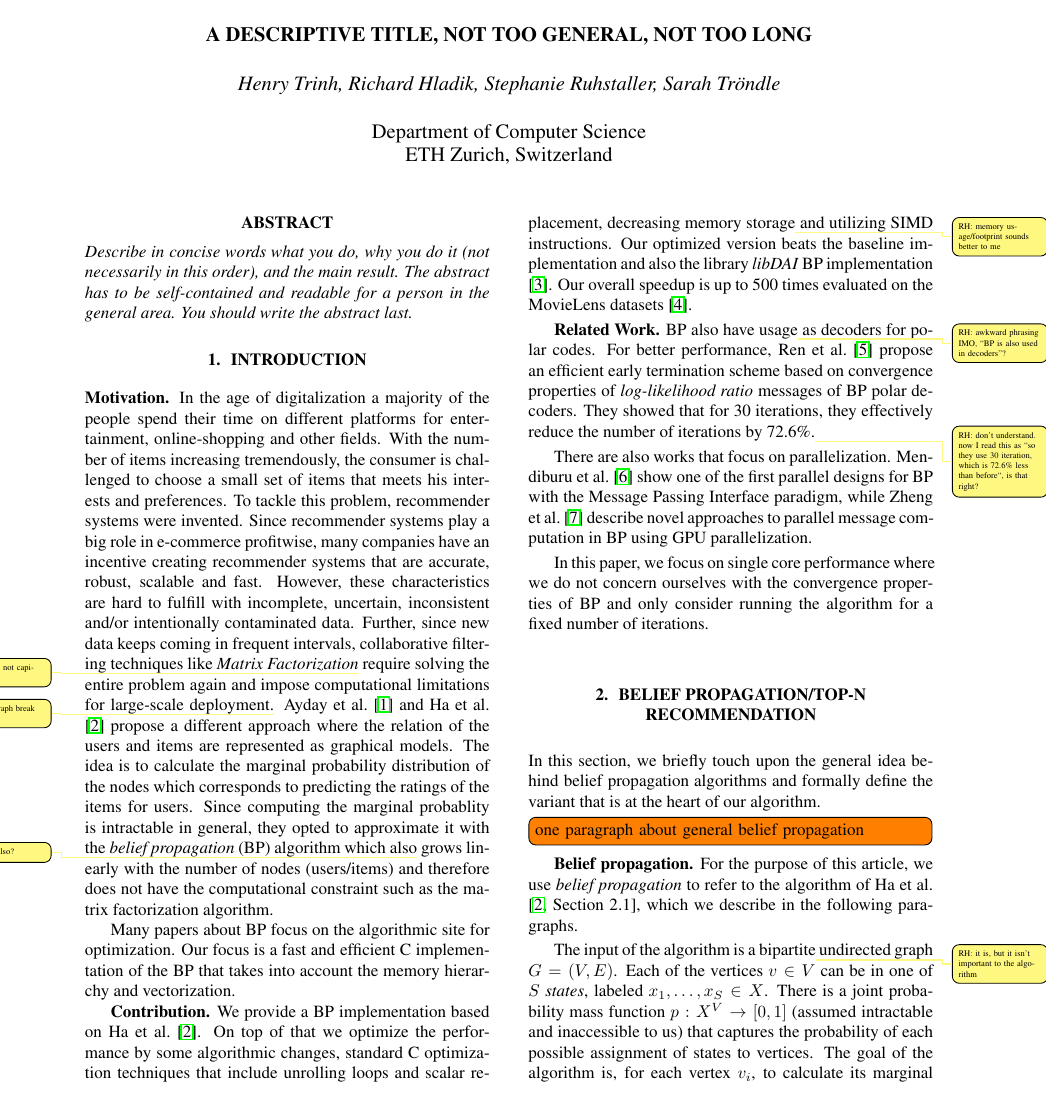
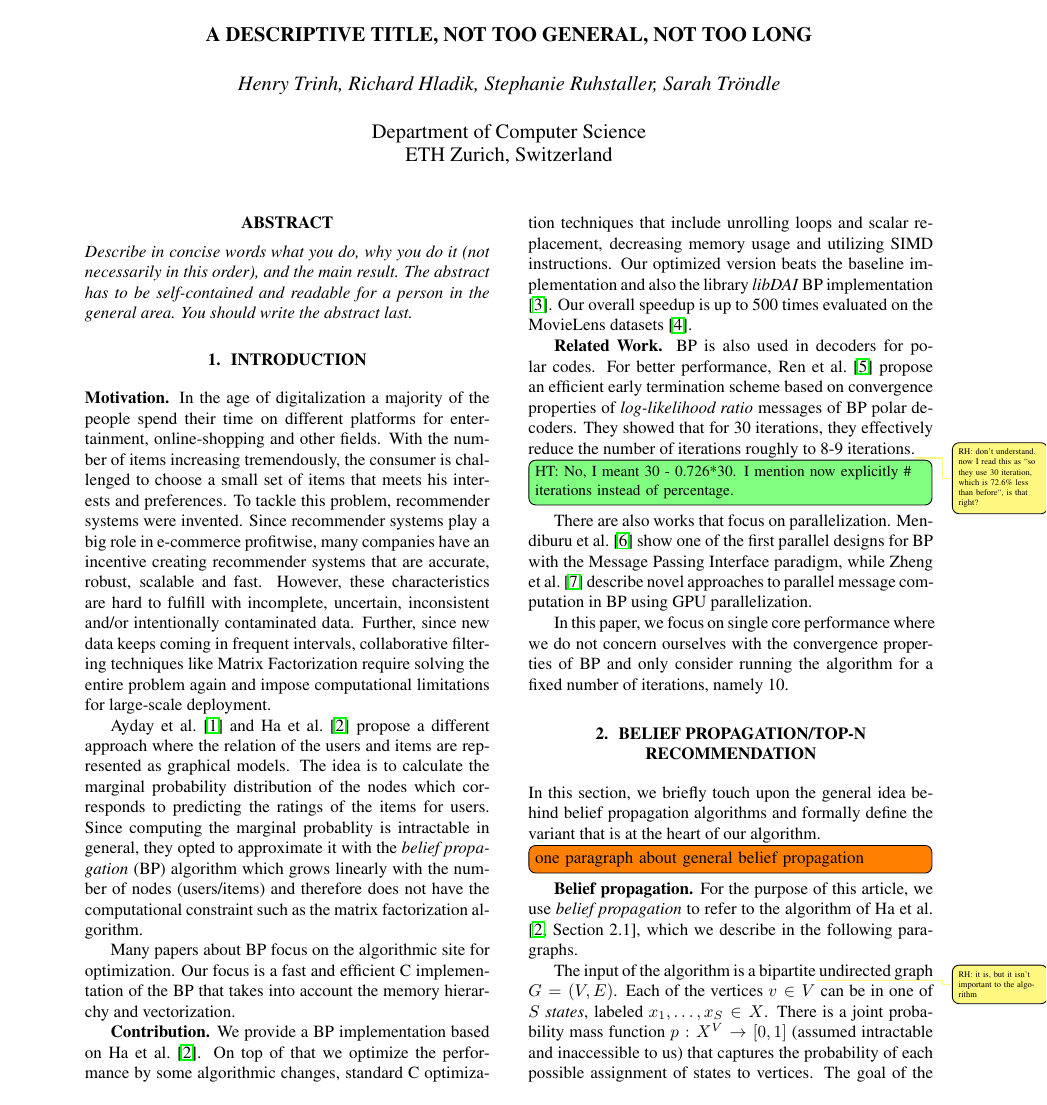
Before and after one commit to trinhhe/ASL, a LaTeX paper (report/report.tex): page 1 of 9. Compiled offline with pdfLaTeX.

Commit message:
improved intro by RH suggestions

```diff
--- a/report/report.tex
+++ b/report/report.tex
@@ -89,20 +89,22 @@ you do to make now precisely clear what your contribution is.
 \end{comment}
 
 \mypar{Motivation}
-In the age of digitalization a majority of the people spend their time on different platforms for entertainment, online-shopping and other fields. With the number of items increasing tremendously, the consumer is challenged to choose a small set of items that meets his interests and preferences. To tackle this problem, recommender systems were invented. Since recommender systems play a big role in e-commerce profitwise, many companies have an incentive creating recommender systems that are accurate, robust, scalable and fast. However, these characteristics are hard to fulfill with incomplete, uncertain, inconsistent and/or intentionally contaminated data. Further, since new data keeps coming in frequent intervals, collaborative filtering techniques like \emph{Matrix Factorization}\rh{would not capitalise} require solving the entire problem again and impose computational limitations for large-scale deployment.\rh{paragraph break here?} \citet{BPRS} and \citet{top-n-recommendation} propose a different approach where the relation of the users and items are represented as graphical models. The idea is to calculate the marginal probability distribution of the nodes which corresponds to predicting the ratings of the items for users. Since computing the marginal probablity is intractable in general, they opted to approximate it with the \emph{belief propagation} (BP) algorithm which also\rh{why also?} grows linearly with the number of nodes (users/items) and therefore does not have the computational constraint such as the matrix factorization algorithm.
+In the age of digitalization a majority of the people spend their time on different platforms for entertainment, online-shopping and other fields. With the number of items increasing tremendously, the consumer is challenged to choose a small set of items that meets his interests and preferences. To tackle this problem, recommender systems were invented. Since recommender systems play a big role in e-commerce profitwise, many companies have an incentive creating recommender systems that are accurate, robust, scalable and fast. However, these characteristics are hard to fulfill with incomplete, uncertain, inconsistent and/or intentionally contaminated data. Further, since new data keeps coming in frequent intervals, collaborative filtering techniques like Matrix Factorization require solving the entire problem again and impose computational limitations for large-scale deployment.
+
+\citet{BPRS} and \citet{top-n-recommendation} propose a different approach where the relation of the users and items are represented as graphical models. The idea is to calculate the marginal probability distribution of the nodes which corresponds to predicting the ratings of the items for users. Since computing the marginal probablity is intractable in general, they opted to approximate it with the \emph{belief propagation} (BP) algorithm which grows linearly with the number of nodes (users/items) and therefore does not have the computational constraint such as the matrix factorization algorithm.
 
 Many papers about BP focus on the algorithmic site for optimization. Our focus is a fast and efficient C implementation of the BP that takes into account the memory hierarchy and vectorization.
 
 \mypar{Contribution}
-We provide a BP implementation based on \citet{top-n-recommendation}. On top of that we optimize the performance by some algorithmic changes, standard C optimization techniques that include unrolling loops and scalar replacement, decreasing memory storage\rh{memory usage/footprint sounds better to me} and utilizing SIMD instructions. Our optimized version beats the baseline implementation and also the library \emph{libDAI} BP implementation \cite{libdai}. Our overall speedup is up to 500 times evaluated on the MovieLens datasets \cite{movieLens}.
+We provide a BP implementation based on \citet{top-n-recommendation}. On top of that we optimize the performance by some algorithmic changes, standard C optimization techniques that include unrolling loops and scalar replacement, decreasing memory usage and utilizing SIMD instructions. Our optimized version beats the baseline implementation and also the library \emph{libDAI} BP implementation \cite{libdai}. Our overall speedup is up to 500 times evaluated on the MovieLens datasets \cite{movieLens}.
 
 \mypar{Related Work}
-BP also have usage\rh{awkward phrasing IMO, ``BP is also used in decoders''?} as decoders for polar codes. For better performance, \citet{related1} propose an efficient early termination scheme based on convergence properties of \emph{log-likelihood ratio} messages of BP polar decoders. They showed that for 30 iterations, they effectively reduce the number of iterations by 72.6\%.\rh{don't understand. now I read this as ``so they use 30 iteration, which is 72.6\% less than before``, is that right?}
+BP is also used in decoders for polar codes. For better performance, \citet{related1} propose an efficient early termination scheme based on convergence properties of \emph{log-likelihood ratio} messages of BP polar decoders. They showed that for 30 iterations, they effectively reduce the number of iterations roughly to 8-9 iterations.\rh{don't understand. now I read this as ``so they use 30 iteration, which is 72.6\% less than before``, is that right?}
+\HTinline{No, I meant 30 - 0.726*30. I mention now explicitly \# iterations instead of percentage.}
 
 There are also works that focus on parallelization. \citet{related2} show one of the first parallel designs for BP with the Message Passing Interface paradigm, while \citet{related3} describe novel approaches to parallel message computation in BP using GPU parallelization.
 
-In this paper, we focus on single core performance where we do not concern ourselves with the convergence properties of BP and only consider running the algorithm for a fixed number of iterations.
-
+In this paper, we focus on single core performance where we do not concern ourselves with the convergence properties of BP and only consider running the algorithm for a fixed number of iterations, namely 10.
 
 \section{Belief Propagation/Top-N Recommendation}\label{sec:background}
 
```
